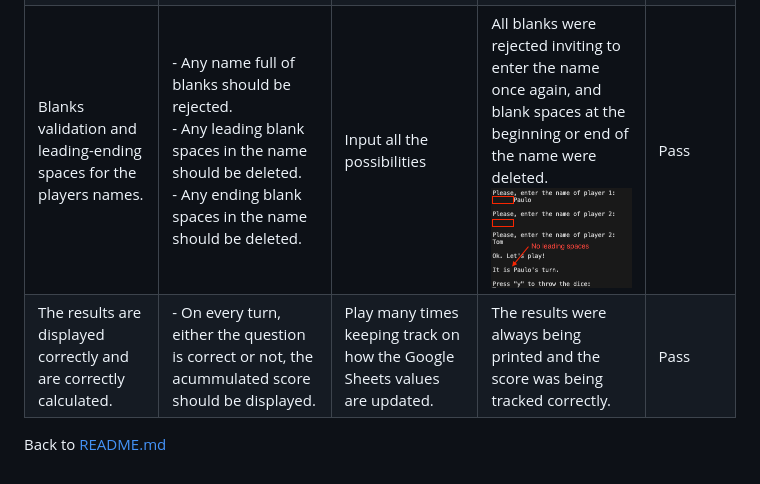
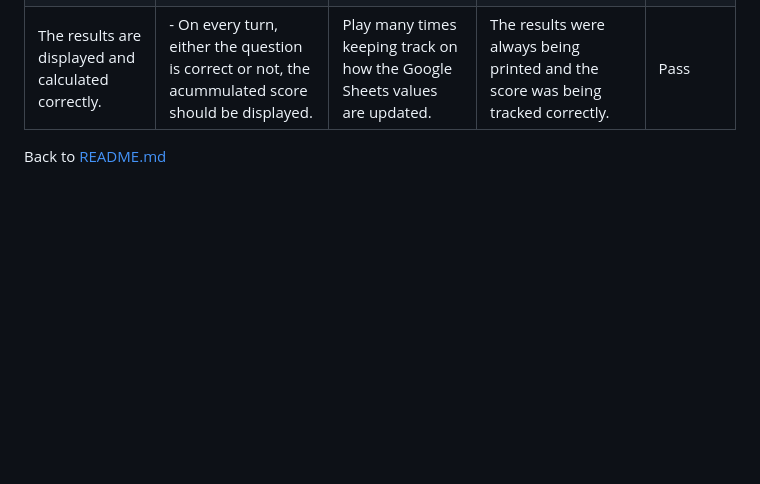
Before and after one commit to Parbelaez/mr_knowitall, a Markdown page: TESTING.md, the part around the change. GitHub-like rendering; blank space fills up the shorter version.

Commit message:
Delete extra table in the testing.md

```diff
--- a/TESTING.md
+++ b/TESTING.md
@@ -44,7 +44,6 @@ Feature | Expected Outcome | Testing Performed | Result | Pass/Fail |
 | --- | --- | --- | --- | --- |
 | Try / Except for the number of players | - Any number lower than one should be reject.<br>- Any number greater than the maximum number of users should be rejected.<br>- Any alpha character should be rejected. | Input all the unexpected characters | All were rejected and there was a message displaying the problem, and an invitation to try again.<br>![Try Except](./assets/images/try_except.png) | Pass |
 | Blanks validation and leading-ending spaces for the players names. | - Any name full of blanks should be rejected.<br>- Any leading blank spaces in the name should be deleted.<br>- Any ending blank spaces in the name should be deleted. | Input all the possibilities | All blanks were rejected inviting to enter the name once again, and blank spaces at the beginning or end of the name were deleted.<br>![blanks validation](./assets/images/blanks.png) | Pass |
-| Blanks validation and leading-ending spaces for the players names. | - Any name full of blanks should be rejected.<br>- Any leading blank spaces in the name should be deleted.<br>- Any ending blank spaces in the name should be deleted. | Input all the possibilities | All blanks were rejected inviting to enter the name once again, and blank spaces at the beginning or end of the name were deleted.<br>![blanks validation](./assets/images/blanks.png) | Pass |
-| The results are displayed correctly and are correctly calculated. | - On every turn, either the question is correct or not, the acummulated score should be displayed. | Play many times keeping track on how the Google Sheets values are updated. | The results were always being printed and the score was being tracked correctly. | Pass |
+| The results are displayed and calculated correctly. | - On every turn, either the question is correct or not, the acummulated score should be displayed. | Play many times keeping track on how the Google Sheets values are updated. | The results were always being printed and the score was being tracked correctly. | Pass |
 
 Back to [README.md](README.md)
```
